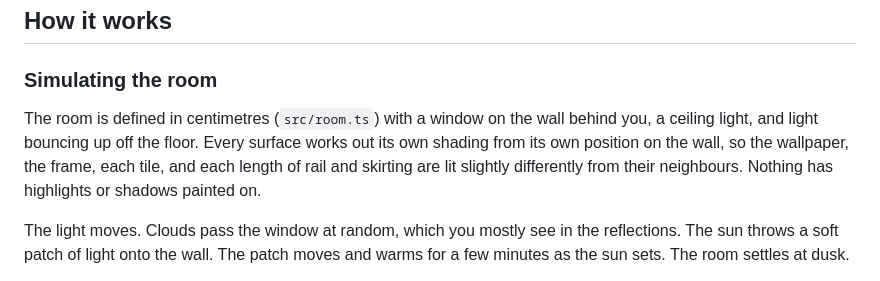
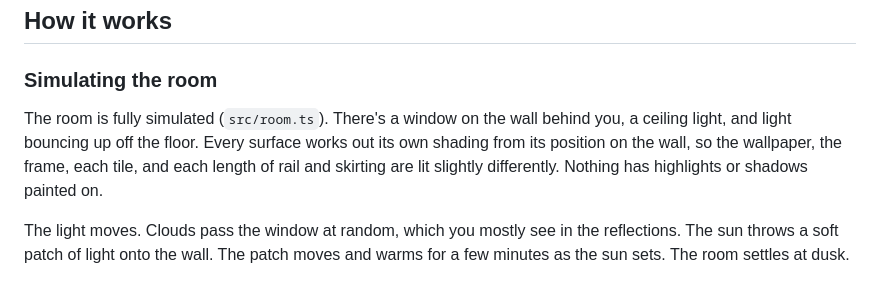
Before and after one commit to nicc/mcnoose-dot-com, a Markdown page: README.md, the part around the change. Drawn GitHub-style.

```diff
--- a/README.md
+++ b/README.md
@@ -10,7 +10,7 @@ My portfolio site — a bathroom wall. I wanted the scene to feel alive. Most of
 
 ### Simulating the room
 
-The room is defined in centimetres (`src/room.ts`) with a window on the wall behind you, a ceiling light, and light bouncing up off the floor. Every surface works out its own shading from its own position on the wall, so the wallpaper, the frame, each tile, and each length of rail and skirting are lit slightly differently from their neighbours. Nothing has highlights or shadows painted on.
+The room is fully simulated (`src/room.ts`). There's a window on the wall behind you, a ceiling light, and light bouncing up off the floor. Every surface works out its own shading from its position on the wall, so the wallpaper, the frame, each tile, and each length of rail and skirting are lit slightly differently. Nothing has highlights or shadows painted on.
 
 The light moves. Clouds pass the window at random, which you mostly see in the reflections. The sun throws a soft patch of light onto the wall. The patch moves and warms for a few minutes as the sun sets. The room settles at dusk.
 
```
